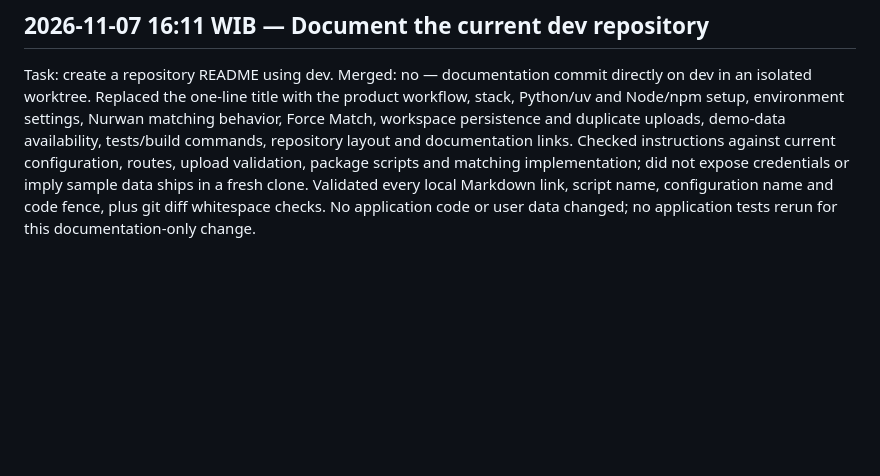
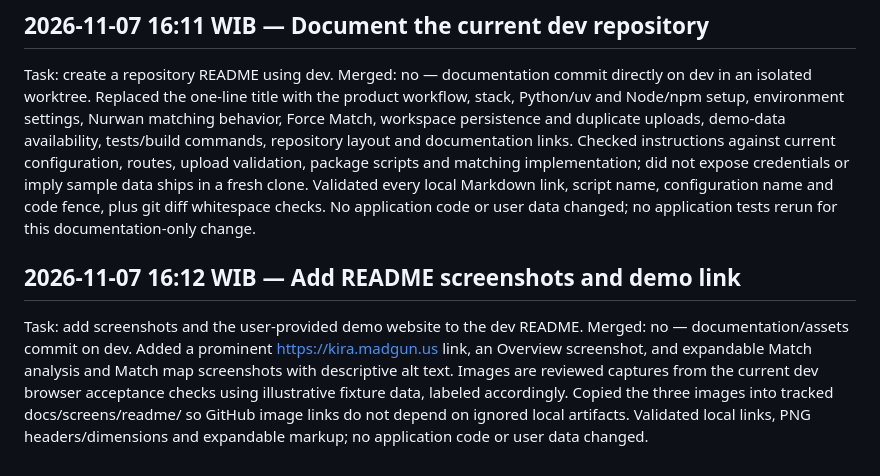
Before and after one commit to taufiqrmadhana/kira, a Markdown page: docs/codex-log/rifat.md, the part around the change. GitHub-like rendering; blank space fills up the shorter version.

```diff
--- a/docs/codex-log/rifat.md
+++ b/docs/codex-log/rifat.md
@@ -177,3 +177,8 @@ Task: user requested merging the tested fitur/nurwan-analysis into dev. Merged:
 ## 2026-11-07 16:11 WIB — Document the current dev repository
 
 Task: create a repository README using dev. Merged: no — documentation commit directly on dev in an isolated worktree. Replaced the one-line title with the product workflow, stack, Python/uv and Node/npm setup, environment settings, Nurwan matching behavior, Force Match, workspace persistence and duplicate uploads, demo-data availability, tests/build commands, repository layout and documentation links. Checked instructions against current configuration, routes, upload validation, package scripts and matching implementation; did not expose credentials or imply sample data ships in a fresh clone. Validated every local Markdown link, script name, configuration name and code fence, plus git diff whitespace checks. No application code or user data changed; no application tests rerun for this documentation-only change.
+
+
+## 2026-11-07 16:12 WIB — Add README screenshots and demo link
+
+Task: add screenshots and the user-provided demo website to the dev README. Merged: no — documentation/assets commit on dev. Added a prominent https://kira.madgun.us link, an Overview screenshot, and expandable Match analysis and Match map screenshots with descriptive alt text. Images are reviewed captures from the current dev browser acceptance checks using illustrative fixture data, labeled accordingly. Copied the three images into tracked docs/screens/readme/ so GitHub image links do not depend on ignored local artifacts. Validated local links, PNG headers/dimensions and expandable markup; no application code or user data changed.
```
Also changed, not shown: README.md (+24 -0 lines), docs/screens/readme/match-map.png (added), docs/screens/readme/match-rates.png (added), docs/screens/readme/overview.png (added).
